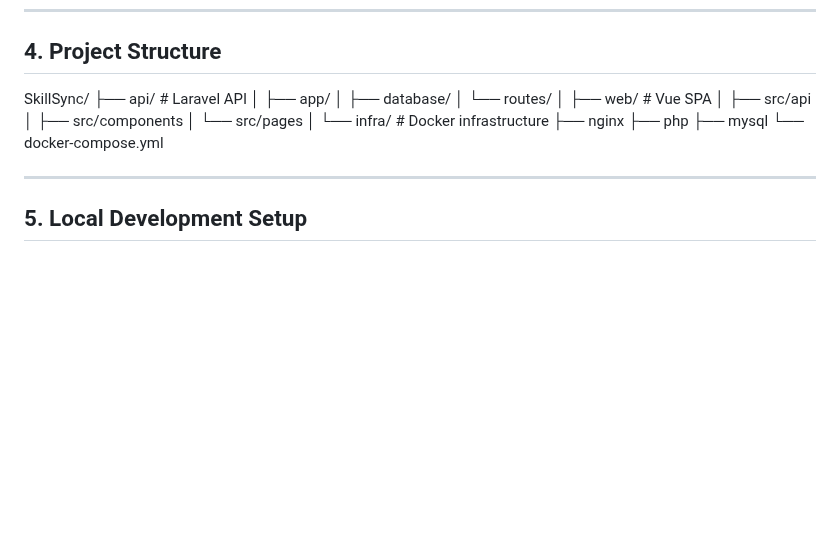
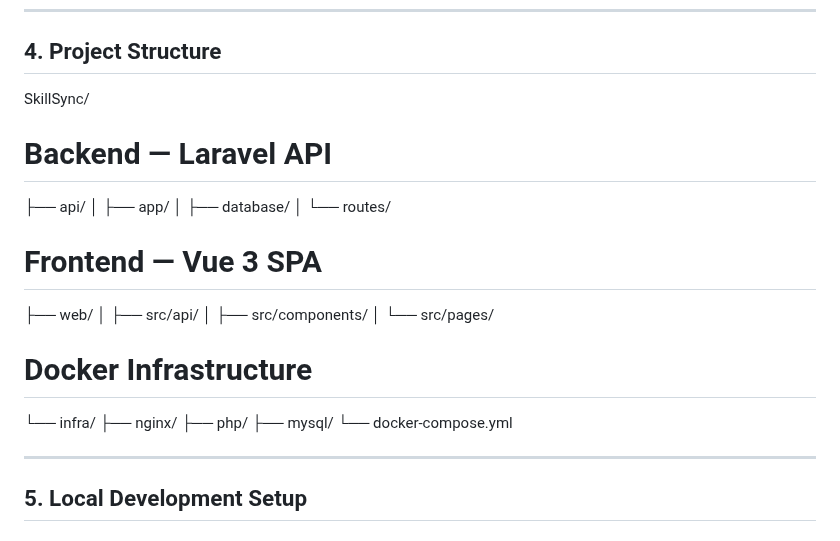
Before and after one commit to MladenNedev/SkillSync, a Markdown page: README.md, the part around the change. Drawn GitHub-style; blank space fills up the shorter version.

Commit message:
docs: improve project structure formatting for Github rendering

```diff
--- a/README.md
+++ b/README.md
@@ -71,20 +71,24 @@ All modeled cleanly through Eloquent.
 ## 4. Project Structure
 
 SkillSync/
-├── api/                # Laravel API
+
+# Backend — Laravel API
+├── api/
 │   ├── app/
 │   ├── database/
 │   └── routes/
-│
-├── web/                # Vue SPA
-│   ├── src/api
-│   ├── src/components
-│   └── src/pages
-│
-└── infra/              # Docker infrastructure
-    ├── nginx
-    ├── php
-    ├── mysql
+
+# Frontend — Vue 3 SPA
+├── web/
+│   ├── src/api/
+│   ├── src/components/
+│   └── src/pages/
+
+# Docker Infrastructure
+└── infra/
+    ├── nginx/
+    ├── php/
+    ├── mysql/
     └── docker-compose.yml
 
 ---
```
